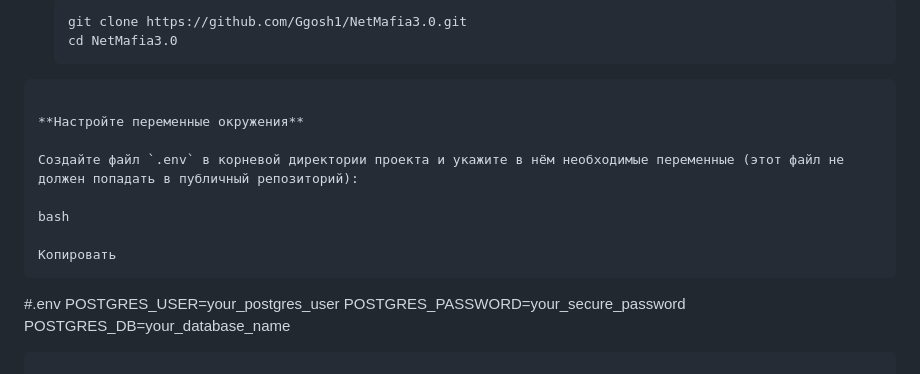
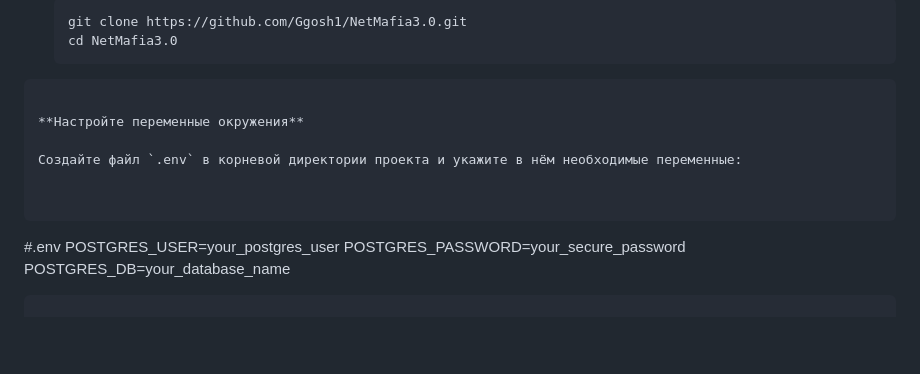
Before and after one commit to Ggosh1/NetMafia3.0, a Markdown page: README.md, the part around the change. GitHub-like rendering; blank space fills up the shorter version.

````diff
--- a/README.md
+++ b/README.md
@@ -25,11 +25,9 @@
 
 **Настройте переменные окружения**
 
-Создайте файл `.env` в корневой директории проекта и укажите в нём необходимые переменные (этот файл не должен попадать в публичный репозиторий):
+Создайте файл `.env` в корневой директории проекта и укажите в нём необходимые переменные:
 
-bash
 
-Копировать
 ```
 #.env
 POSTGRES_USER=your_postgres_user
````
